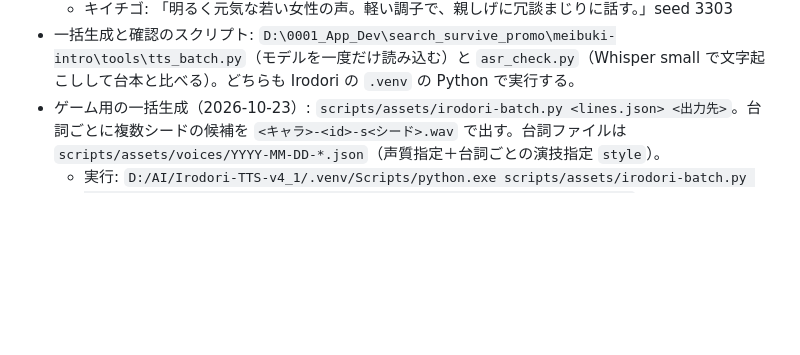
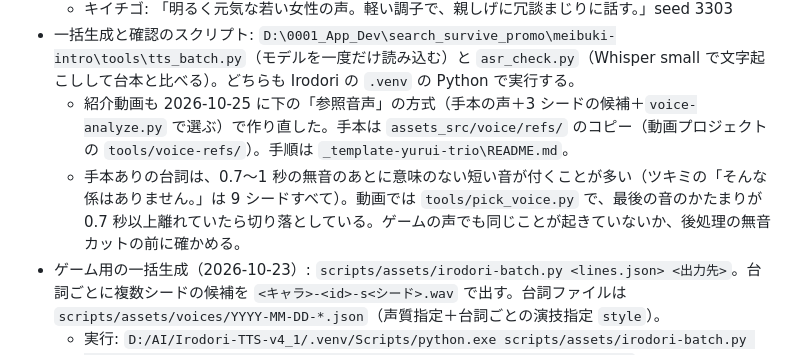
Before and after one commit to TOMOKIKAWADA-ai/PlanetOfNewGrowth, a Markdown page: docs/dev-cycle/asset-pipeline.md, the part around the change. Drawn GitHub-style; blank space fills up the shorter version.

Commit message:
Note the promo video now uses reference voices and trims trailing noise
Co-Authored-By: Claude Opus 5.5 <noreply@anthropic.com>

```diff
--- a/docs/dev-cycle/asset-pipeline.md
+++ b/docs/dev-cycle/asset-pipeline.md
@@ -100,6 +100,8 @@
   - アカメ: 「低めで落ち着いた若い女性の声。口数が少なく、短く言い切る。感情を抑えた、芯のある話し方。」seed 2202
   - キイチゴ: 「明るく元気な若い女性の声。軽い調子で、親しげに冗談まじりに話す。」seed 3303
 - 一括生成と確認のスクリプト: `D:\0001_App_Dev\search_survive_promo\meibuki-intro\tools\tts_batch.py`（モデルを一度だけ読み込む）と `asr_check.py`（Whisper small で文字起こしして台本と比べる）。どちらも Irodori の `.venv` の Python で実行する。
+  - 紹介動画も 2026-10-25 に下の「参照音声」の方式（手本の声＋3 シードの候補＋`voice-analyze.py` で選ぶ）で作り直した。手本は `assets_src/voice/refs/` のコピー（動画プロジェクトの `tools/voice-refs/`）。手順は `_template-yurui-trio\README.md`。
+  - 手本ありの台詞は、0.7〜1 秒の無音のあとに意味のない短い音が付くことが多い（ツキミの「そんな係はありません。」は 9 シードすべて）。動画では `tools/pick_voice.py` で、最後の音のかたまりが 0.7 秒以上離れていたら切り落としている。ゲームの声でも同じことが起きていないか、後処理の無音カットの前に確かめる。
 - ゲーム用の一括生成（2026-10-23）: `scripts/assets/irodori-batch.py <lines.json> <出力先>`。台詞ごとに複数シードの候補を `<キャラ>-<id>-s<シード>.wav` で出す。台詞ファイルは `scripts/assets/voices/YYYY-MM-DD-*.json`（声質指定＋台詞ごとの演技指定 `style`）。
   - 実行: `D:/AI/Irodori-TTS-v4_1/.venv/Scripts/python.exe scripts/assets/irodori-batch.py scripts/assets/voices/2026-10-23-b3-1.json assets_src/voice/2026-10-23`
   - 所要時間: 短い台詞 12 本で 2 分 16 秒（モデル読み込みを含む、VRAM に空きがあるとき）。6〜10 秒の台詞 21 本は、読み込みのあと約 2 分 10 秒。
```
